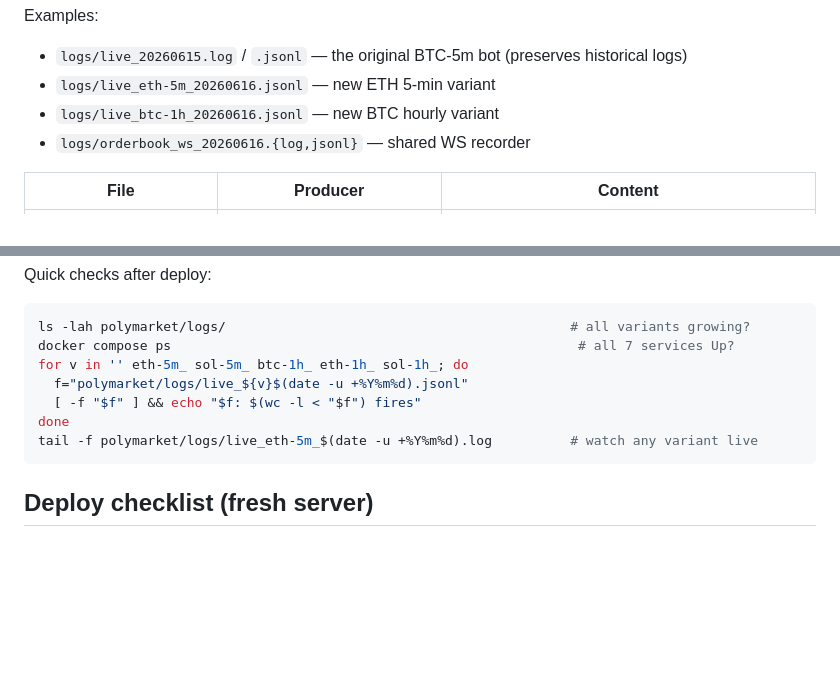
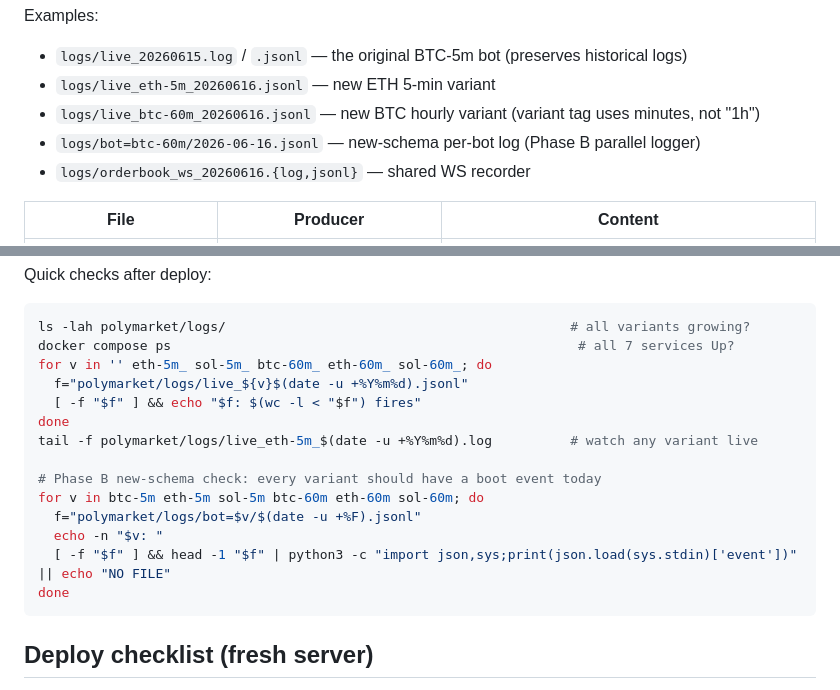
Before and after one commit to MoneaBogdan/trading-bot, a Markdown page: polymarket/DEPLOY_NOTES.md, 2 parts joined by grey strips. GitHub-like rendering; blank space fills up the shorter version.

Commit message:
DEPLOY_NOTES: fix hourly variant naming (-60m, not -1h)
run_live.sh derives the variant tag as <asset>-${TIMEFRAME_MIN}m, so the
hourly variants land as btc-60m/eth-60m/sol-60m everywhere logs are
written (legacy live_*.jsonl filenames AND new bot=*/ dirs). The docker-
compose service names happen to use -1h for human readability but that's
container-level only — log paths use -60m.

Also adds the Phase B new-schema verification snippet.

Co-Authored-By: Claude Opus 4.7 (1M context) <noreply@anthropic.com>

````diff
--- a/polymarket/DEPLOY_NOTES.md
+++ b/polymarket/DEPLOY_NOTES.md
@@ -74,7 +74,8 @@ All log paths are inside the container at `/app/polymarket/logs/`, mounted to th
 Examples:
 - `logs/live_20260615.log` / `.jsonl` — the original BTC-5m bot (preserves historical logs)
 - `logs/live_eth-5m_20260616.jsonl` — new ETH 5-min variant
-- `logs/live_btc-1h_20260616.jsonl` — new BTC hourly variant
+- `logs/live_btc-60m_20260616.jsonl` — new BTC hourly variant (variant tag uses minutes, not "1h")
+- `logs/bot=btc-60m/2026-06-16.jsonl` — new-schema per-bot log (Phase B parallel logger)
 - `logs/orderbook_ws_20260616.{log,jsonl}` — shared WS recorder
 
 | File | Producer | Content |
@@ -93,11 +94,18 @@ Quick checks after deploy:
 ```bash
 ls -lah polymarket/logs/                                            # all variants growing?
 docker compose ps                                                    # all 7 services Up?
-for v in '' eth-5m_ sol-5m_ btc-1h_ eth-1h_ sol-1h_; do
+for v in '' eth-5m_ sol-5m_ btc-60m_ eth-60m_ sol-60m_; do
   f="polymarket/logs/live_${v}$(date -u +%Y%m%d).jsonl"
   [ -f "$f" ] && echo "$f: $(wc -l < "$f") fires"
 done
 tail -f polymarket/logs/live_eth-5m_$(date -u +%Y%m%d).log          # watch any variant live
+
+# Phase B new-schema check: every variant should have a boot event today
+for v in btc-5m eth-5m sol-5m btc-60m eth-60m sol-60m; do
+  f="polymarket/logs/bot=$v/$(date -u +%F).jsonl"
+  echo -n "$v: "
+  [ -f "$f" ] && head -1 "$f" | python3 -c "import json,sys;print(json.load(sys.stdin)['event'])" || echo "NO FILE"
+done
 ```
 
 ## Deploy checklist (fresh server)
````
